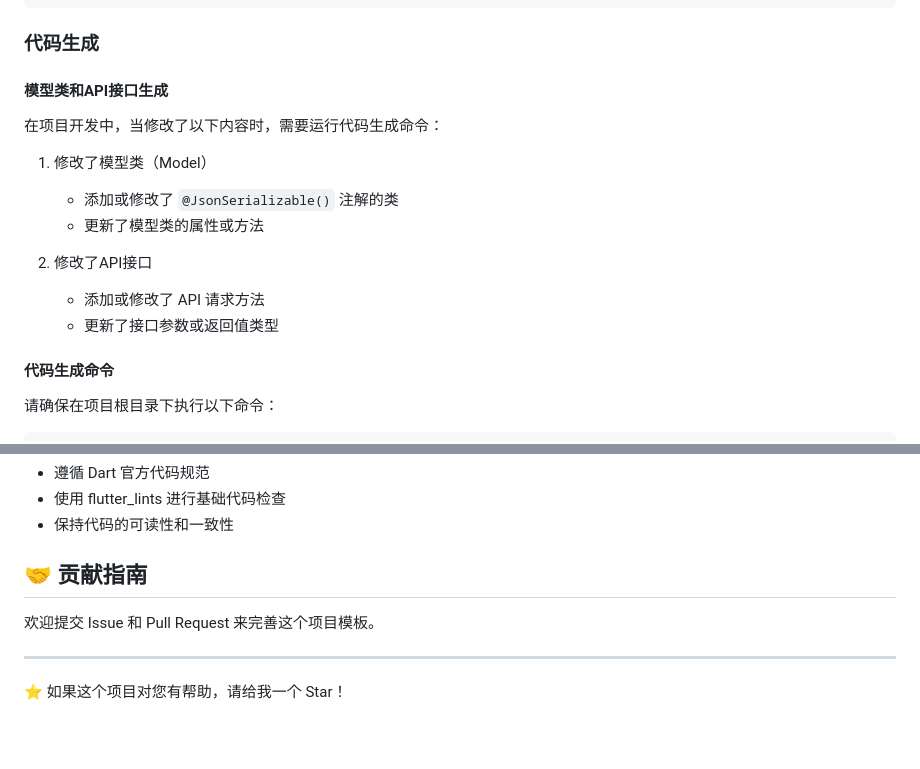
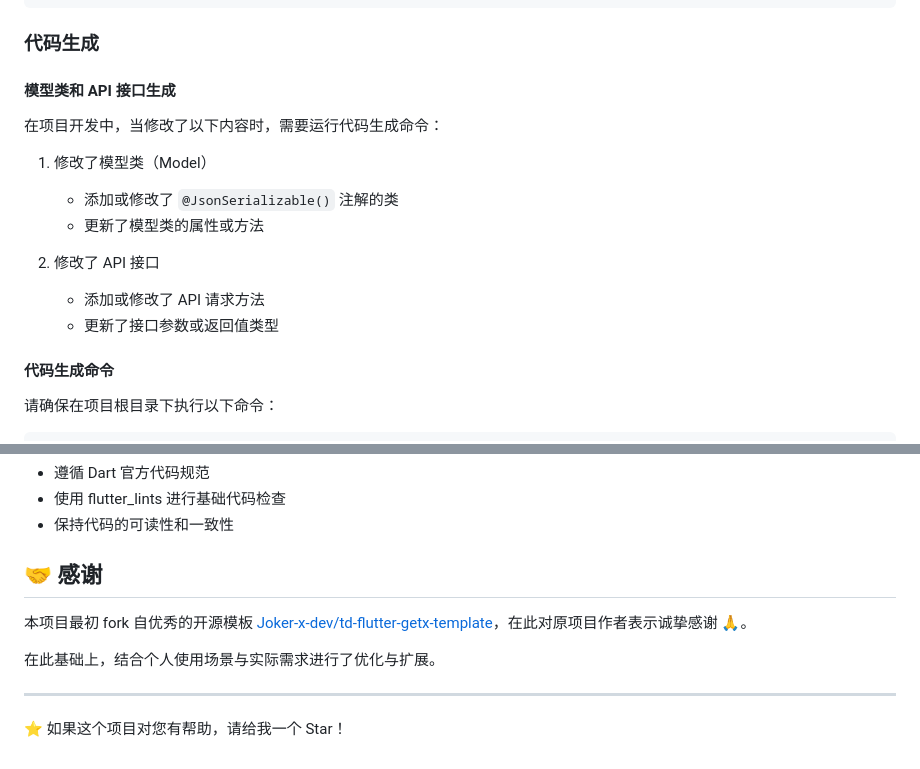
Before and after one commit to you-want/flutter-td-getx-template, a Markdown page: README.md, 2 parts joined by grey strips. GitHub-like rendering; blank space fills up the shorter version.

Commit message:
docs: update md (#8)

```diff
--- a/README.md
+++ b/README.md
@@ -82,17 +82,18 @@ flutter pub get
 
 ### 代码生成
 
-#### 模型类和API接口生成
+#### 模型类和 API 接口生成
 
 在项目开发中，当修改了以下内容时，需要运行代码生成命令：
 
 1. 修改了模型类（Model）
-    - 添加或修改了 `@JsonSerializable()` 注解的类
-    - 更新了模型类的属性或方法
 
-2. 修改了API接口
-    - 添加或修改了 API 请求方法
-    - 更新了接口参数或返回值类型
+   - 添加或修改了 `@JsonSerializable()` 注解的类
+   - 更新了模型类的属性或方法
+
+2. 修改了 API 接口
+   - 添加或修改了 API 请求方法
+   - 更新了接口参数或返回值类型
 
 #### 代码生成命令
 
@@ -200,9 +201,11 @@ flutter build ios --release --obfuscate --split-debug-info=./debug_info
 - 使用 flutter_lints 进行基础代码检查
 - 保持代码的可读性和一致性
 
-## 🤝 贡献指南
+## 🤝 感谢
 
-欢迎提交 Issue 和 Pull Request 来完善这个项目模板。
+本项目最初 fork 自优秀的开源模板 [Joker-x-dev/td-flutter-getx-template](https://github.com/Joker-x-dev/td-flutter-getx-template)，在此对原项目作者表示诚挚感谢 🙏。
+
+在此基础上，结合个人使用场景与实际需求进行了优化与扩展。
 
 ---
 
```
